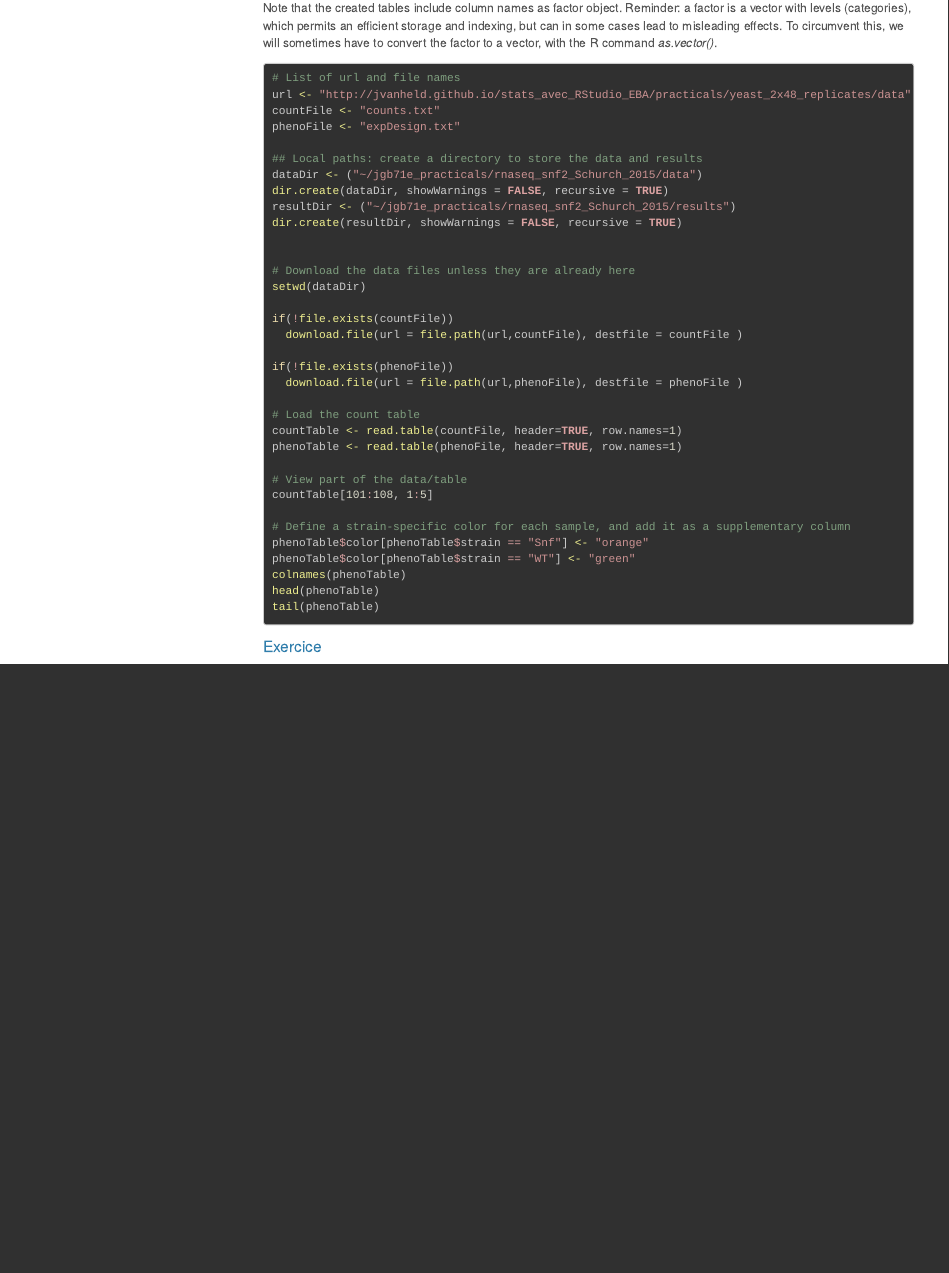
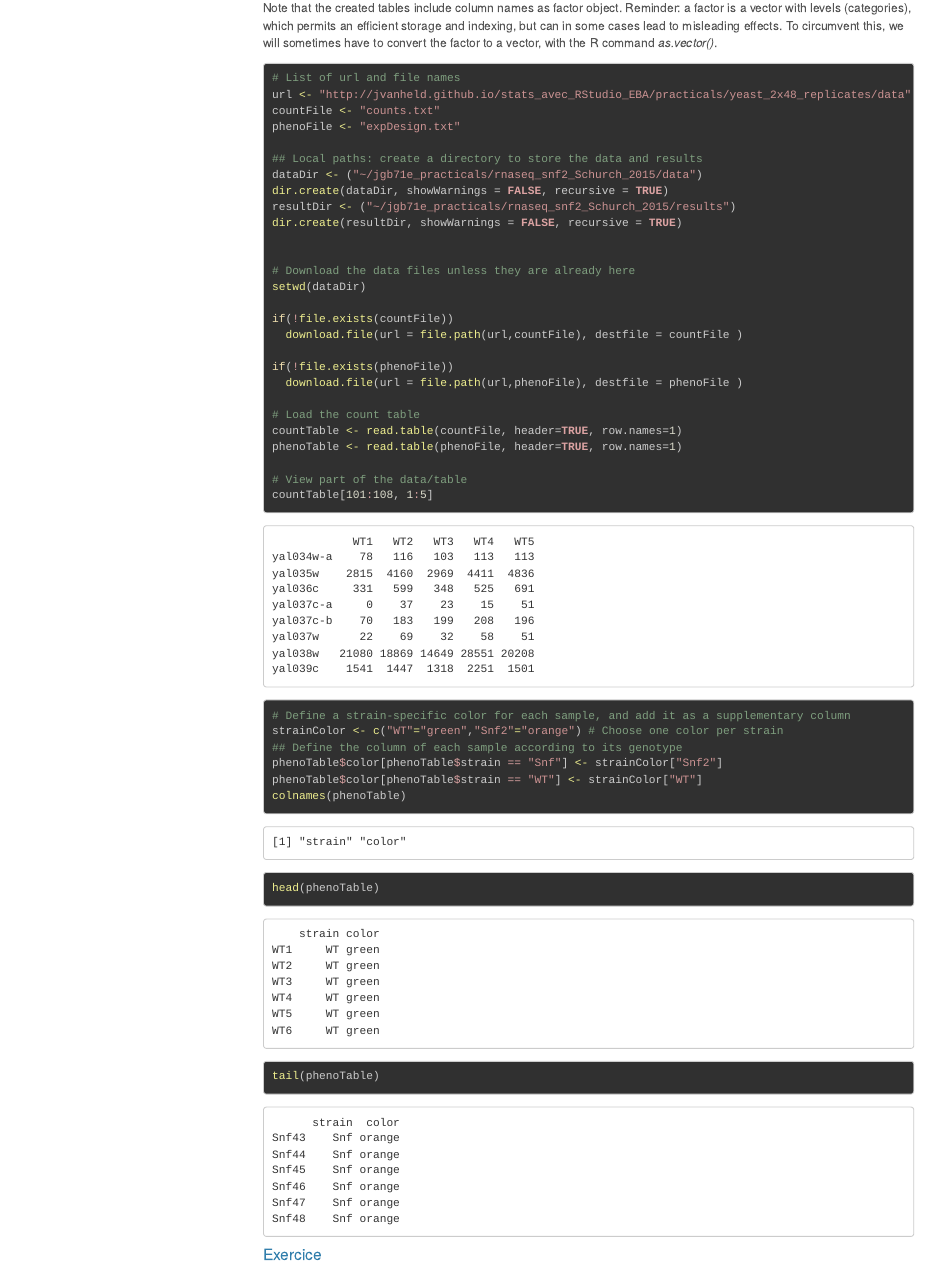
Before and after one commit to dputhier/jgb71e-polytech-bioinfo-app, an R Markdown document (practical/rna-seq_R_Snf2/rnaseq_diff_Snf2.Rmd): the page in a window 1100 px wide, from 620 px down. Rendered offline with R 4.5, knitr and Pandoc, with nearby package versions; some code elsewhere in the file could not run offline; menus at the side of the page are left out; long lines of code are wrapped.

Commit message:
fixed bugs

````diff
--- a/practical/rna-seq_R_Snf2/rnaseq_diff_Snf2.Rmd
+++ b/practical/rna-seq_R_Snf2/rnaseq_diff_Snf2.Rmd
@@ -112,7 +112,7 @@ The expression matrix and phenotypic information will be loaded into **R** using
 
 Note that the created tables include column names as factor object. Reminder: a factor is a vector with levels (categories), which permits an efficient storage and indexing, but can in some cases lead to misleading effects. To circumvent this, we will sometimes have to convert the factor to a vector, with the R command *as.vector()*.
 
-```{r, eval=FALSE}
+```{r load_data, eval=TRUE}
 # List of url and file names
 url <- "http://jvanheld.github.io/stats_avec_RStudio_EBA/practicals/yeast_2x48_replicates/data"
 countFile <- "counts.txt"
@@ -142,13 +142,17 @@ phenoTable <- read.table(phenoFile, header=TRUE, row.names=1)
 countTable[101:108, 1:5]
 
 # Define a strain-specific color for each sample, and add it as a supplementary column
-phenoTable$color[phenoTable$strain == "Snf"] <- "orange"
-phenoTable$color[phenoTable$strain == "WT"] <- "green"
+strainColor <- c("WT"="green","Snf2"="orange") # Choose one color per strain
+## Define the column of each sample according to its genotype
+phenoTable$color[phenoTable$strain == "Snf"] <- strainColor["Snf2"]
+phenoTable$color[phenoTable$strain == "WT"] <- strainColor["WT"]
 colnames(phenoTable)
 head(phenoTable)
 tail(phenoTable)
 
 ```
+
+
 
 #### Exercice
 <div class="exo">
````
Also changed, not shown: practical/rna-seq_R_Snf2/rnaseq_diff_Snf2.Rmd (15 more changed lines).
